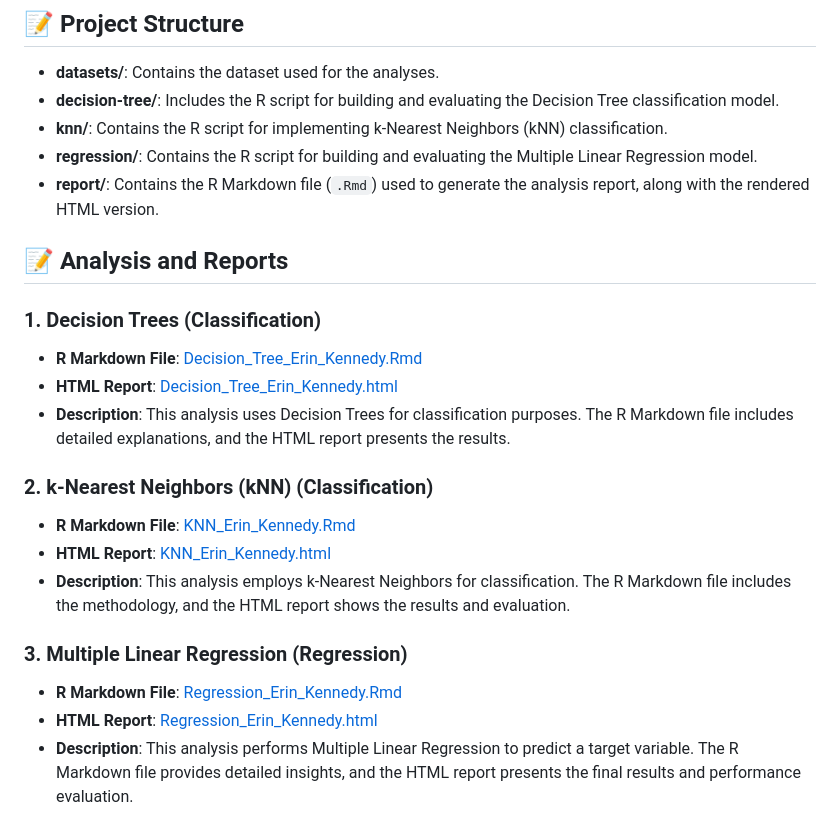
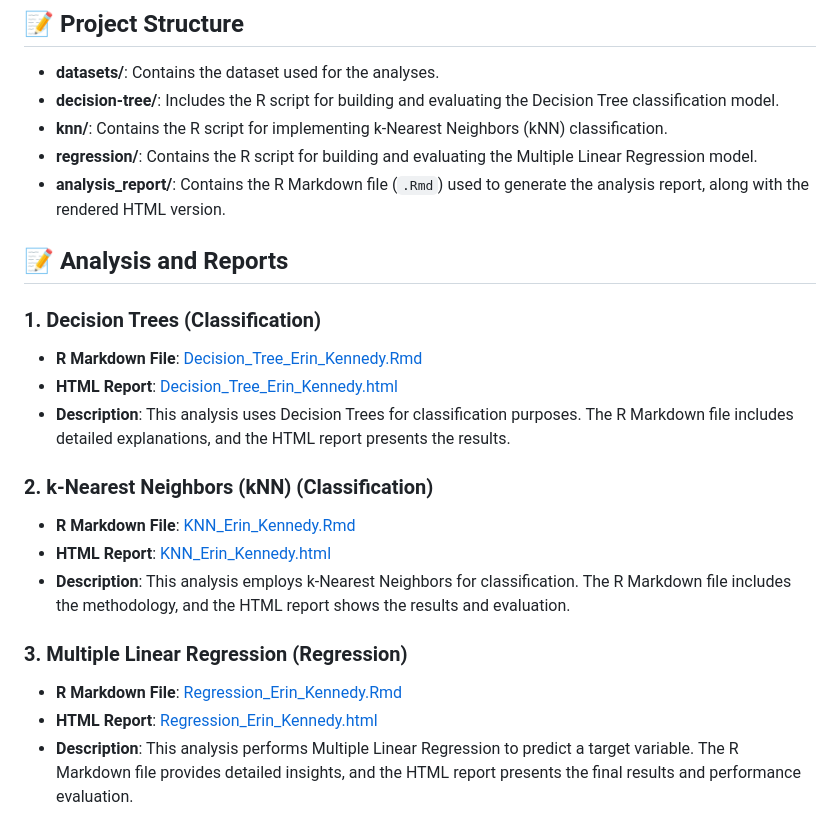
Before and after one commit to erinkennedy-ek/Data-Analysis-Project-Classification-and-Regression, a Markdown page: README.md, the part around one of its changes. GitHub-like rendering.

```diff
--- a/README.md
+++ b/README.md
@@ -19,7 +19,7 @@ The datasets used for this analysis are stored in the `datasets/` folder. This d
 - **decision-tree/**: Includes the R script for building and evaluating the Decision Tree classification model.
 - **knn/**: Contains the R script for implementing k-Nearest Neighbors (kNN) classification.
 - **regression/**: Contains the R script for building and evaluating the Multiple Linear Regression model.
-- **report/**: Contains the R Markdown file (`.Rmd`) used to generate the analysis report, along with the rendered HTML version.
+- **analysis_report/**: Contains the R Markdown file (`.Rmd`) used to generate the analysis report, along with the rendered HTML version.
 
 ## 📝 Analysis and Reports
 
```
Also changed, not shown: other parts of README.md (+6 -6 lines).
